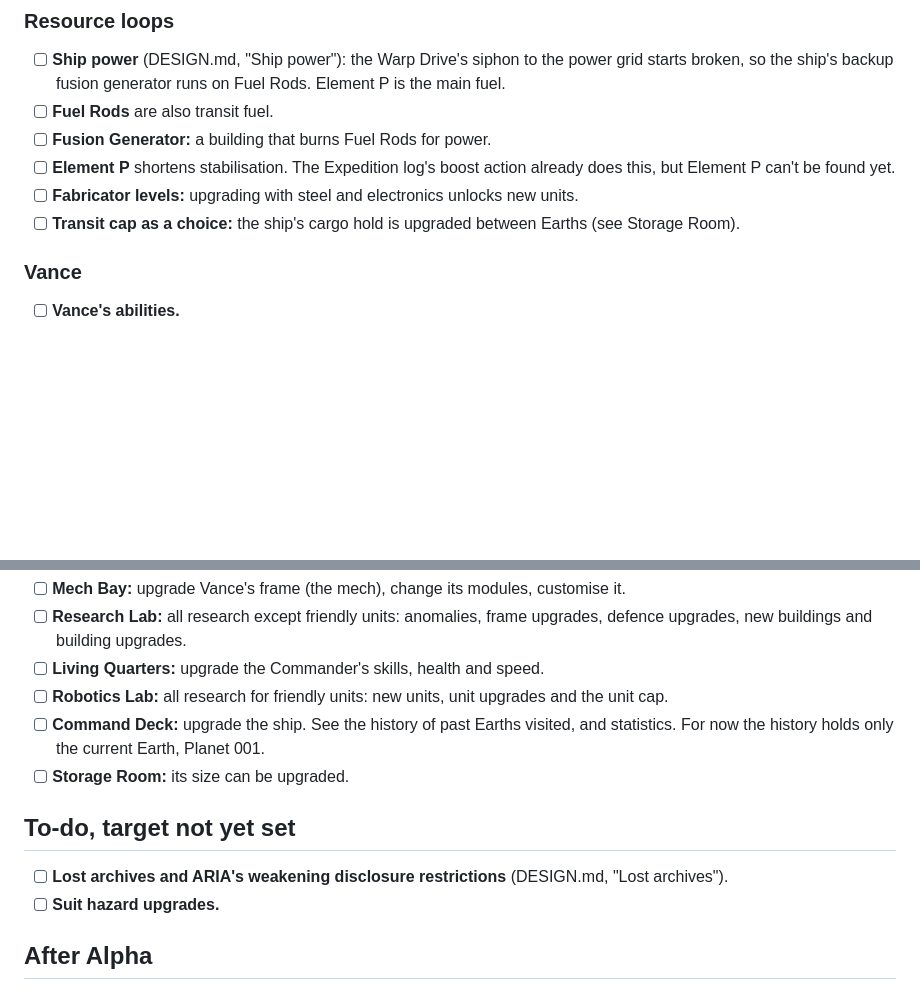
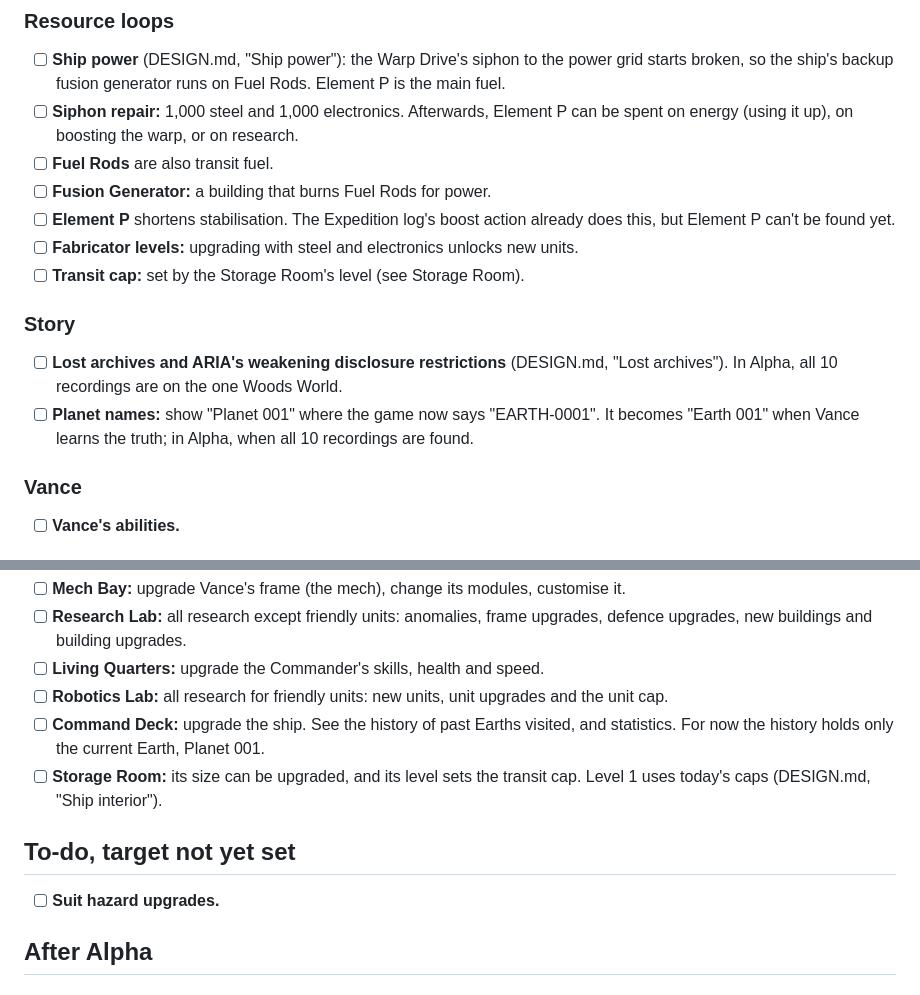
Before and after one commit to Buddyjoe15/AD-ZEP, a Markdown page: docs/ROADMAP.md, 2 parts joined by grey strips. Rendered like a GitHub page; blank space fills up the shorter version.

```diff
--- a/docs/ROADMAP.md
+++ b/docs/ROADMAP.md
@@ -31,11 +31,16 @@ Alpha is the starter / demo build: a sandbox mode on one Woods World, where the
 
 ### Resource loops
 - [ ] **Ship power** (DESIGN.md, "Ship power"): the Warp Drive's siphon to the power grid starts broken, so the ship's backup fusion generator runs on Fuel Rods. Element P is the main fuel.
+- [ ] **Siphon repair:** 1,000 steel and 1,000 electronics. Afterwards, Element P can be spent on energy (using it up), on boosting the warp, or on research.
 - [ ] **Fuel Rods** are also transit fuel.
 - [ ] **Fusion Generator:** a building that burns Fuel Rods for power.
 - [ ] **Element P** shortens stabilisation. The Expedition log's boost action already does this, but Element P can't be found yet.
 - [ ] **Fabricator levels:** upgrading with steel and electronics unlocks new units.
-- [ ] **Transit cap as a choice:** the ship's cargo hold is upgraded between Earths (see Storage Room).
+- [ ] **Transit cap:** set by the Storage Room's level (see Storage Room).
+
+### Story
+- [ ] **Lost archives and ARIA's weakening disclosure restrictions** (DESIGN.md, "Lost archives"). In Alpha, all 10 recordings are on the one Woods World.
+- [ ] **Planet names:** show "Planet 001" where the game now says "EARTH-0001". It becomes "Earth 001" when Vance learns the truth; in Alpha, when all 10 recordings are found.
 
 ### Vance
 - [ ] **Vance's abilities.**
@@ -52,11 +57,10 @@ Six sections:
 - [ ] **Living Quarters:** upgrade the Commander's skills, health and speed.
 - [ ] **Robotics Lab:** all research for friendly units: new units, unit upgrades and the unit cap.
 - [ ] **Command Deck:** upgrade the ship. See the history of past Earths visited, and statistics. For now the history holds only the current Earth, Planet 001.
-- [ ] **Storage Room:** its size can be upgraded.
+- [ ] **Storage Room:** its size can be upgraded, and its level sets the transit cap. Level 1 uses today's caps (DESIGN.md, "Ship interior").
 
 ## To-do, target not yet set
 
-- [ ] **Lost archives and ARIA's weakening disclosure restrictions** (DESIGN.md, "Lost archives").
 - [ ] **Suit hazard upgrades.**
 
 ## After Alpha
```
Also changed, not shown: docs/DESIGN.md (+24 -6 lines).
